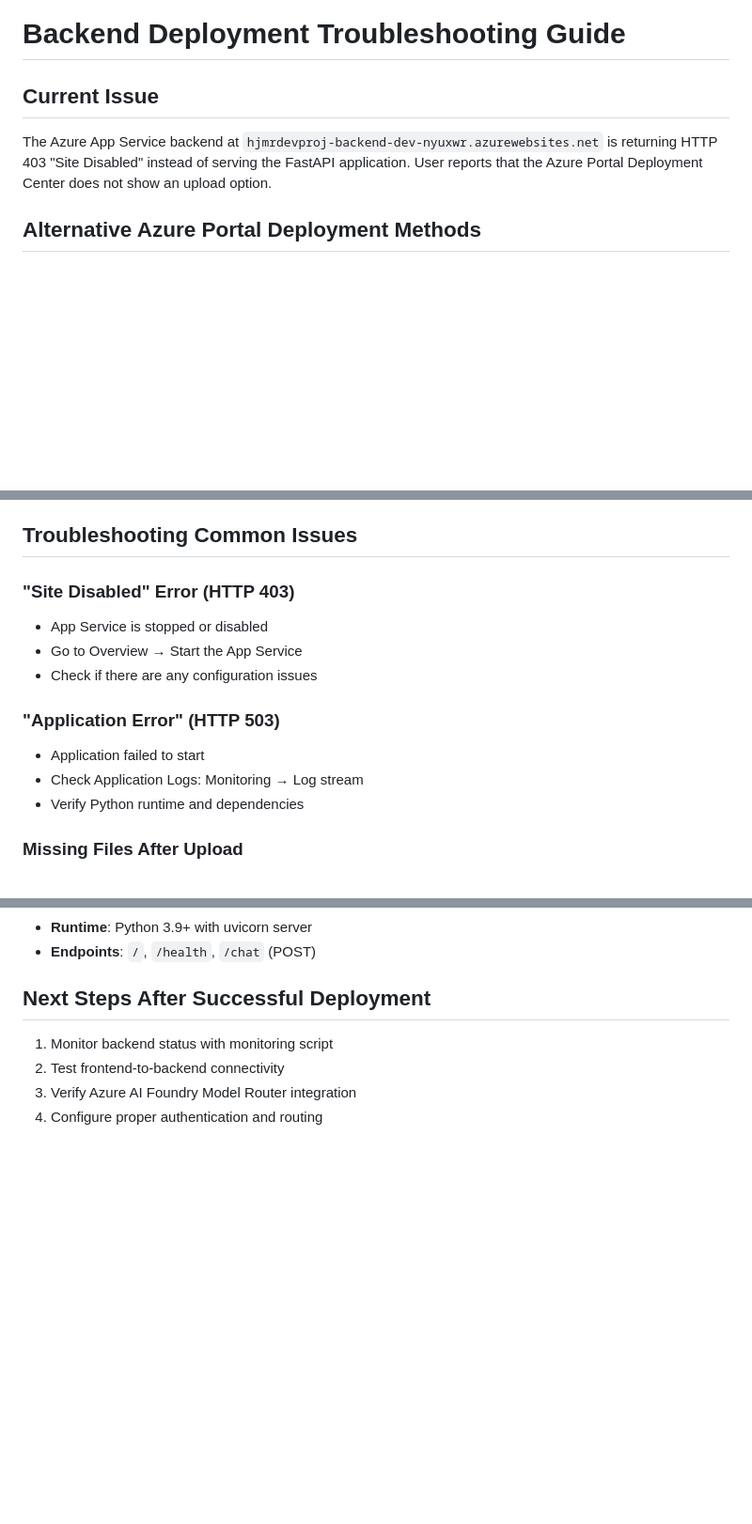
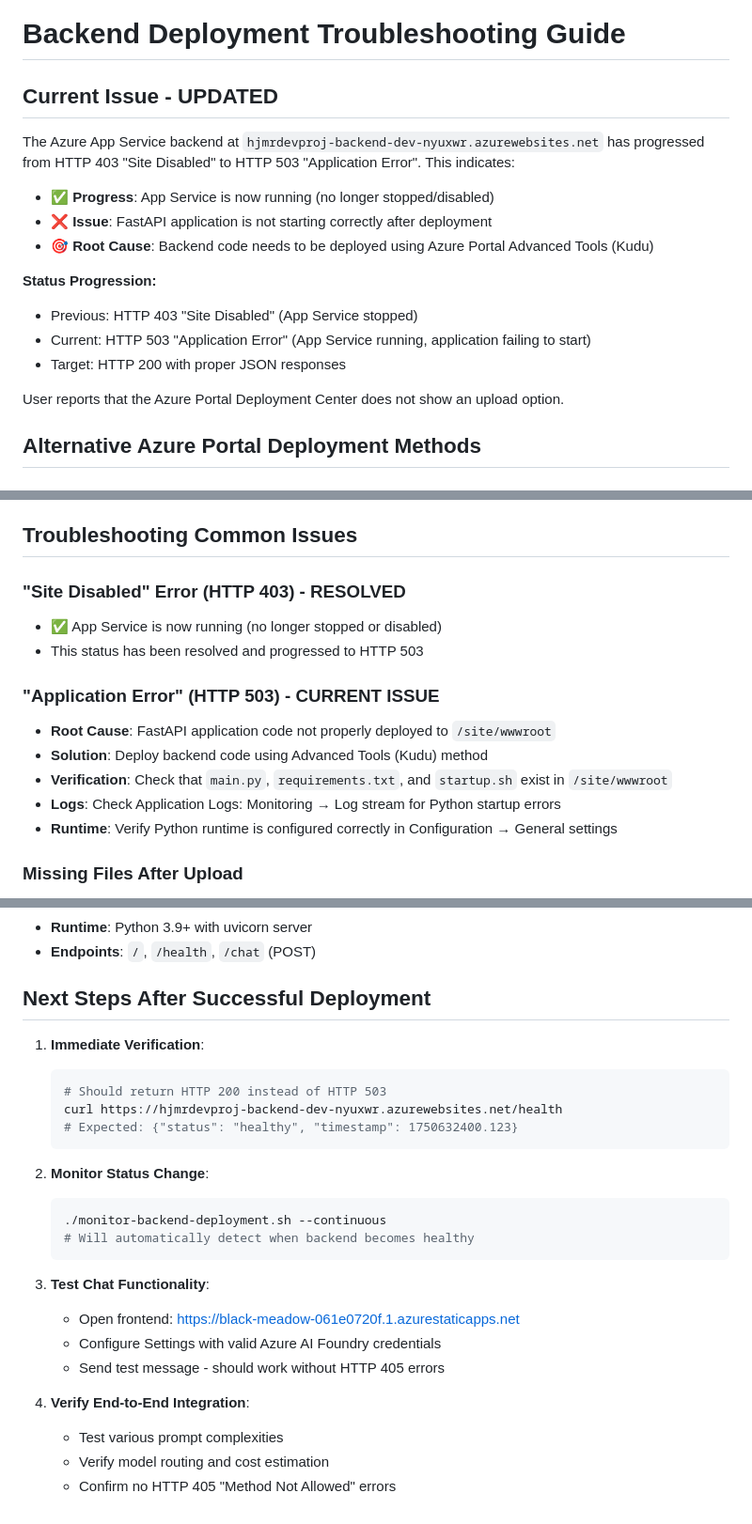
Before and after one commit to hotjoebq/hjmodroute, a Markdown page: BACKEND_DEPLOYMENT_TROUBLESHOOTING.md, 3 parts joined by grey strips. Shown at 94% size. GitHub-like rendering; blank space fills up the shorter version.

Commit message:
Update troubleshooting guide with HTTP 503 status progression and enhanced deployment guidance
Co-Authored-By: hjavaherian@microsoft.com <hjavaherian@microsoft.com>

````diff
--- a/BACKEND_DEPLOYMENT_TROUBLESHOOTING.md
+++ b/BACKEND_DEPLOYMENT_TROUBLESHOOTING.md
@@ -1,7 +1,18 @@
 # Backend Deployment Troubleshooting Guide
 
-## Current Issue
-The Azure App Service backend at `hjmrdevproj-backend-dev-nyuxwr.azurewebsites.net` is returning HTTP 403 "Site Disabled" instead of serving the FastAPI application. User reports that the Azure Portal Deployment Center does not show an upload option.
+## Current Issue - UPDATED
+The Azure App Service backend at `hjmrdevproj-backend-dev-nyuxwr.azurewebsites.net` has progressed from HTTP 403 "Site Disabled" to HTTP 503 "Application Error". This indicates:
+
+- ✅ **Progress**: App Service is now running (no longer stopped/disabled)
+- ❌ **Issue**: FastAPI application is not starting correctly after deployment
+- 🎯 **Root Cause**: Backend code needs to be deployed using Azure Portal Advanced Tools (Kudu)
+
+**Status Progression:**
+- Previous: HTTP 403 "Site Disabled" (App Service stopped)
+- Current: HTTP 503 "Application Error" (App Service running, application failing to start)
+- Target: HTTP 200 with proper JSON responses
+
+User reports that the Azure Portal Deployment Center does not show an upload option.
 
 ## Alternative Azure Portal Deployment Methods
 
@@ -68,15 +79,16 @@ After deployment using any method:
 
 ## Troubleshooting Common Issues
 
-### "Site Disabled" Error (HTTP 403)
-- App Service is stopped or disabled
-- Go to Overview → Start the App Service
-- Check if there are any configuration issues
+### "Site Disabled" Error (HTTP 403) - RESOLVED
+- ✅ App Service is now running (no longer stopped or disabled)
+- This status has been resolved and progressed to HTTP 503
 
-### "Application Error" (HTTP 503)
-- Application failed to start
-- Check Application Logs: Monitoring → Log stream
-- Verify Python runtime and dependencies
+### "Application Error" (HTTP 503) - CURRENT ISSUE
+- **Root Cause**: FastAPI application code not properly deployed to `/site/wwwroot`
+- **Solution**: Deploy backend code using Advanced Tools (Kudu) method
+- **Verification**: Check that `main.py`, `requirements.txt`, and `startup.sh` exist in `/site/wwwroot`
+- **Logs**: Check Application Logs: Monitoring → Log stream for Python startup errors
+- **Runtime**: Verify Python runtime is configured correctly in Configuration → General settings
 
 ### Missing Files After Upload
 - Ensure all files are uploaded to `/site/wwwroot/`
@@ -97,7 +109,25 @@ After deployment using any method:
 
 ## Next Steps After Successful Deployment
 
-1. Monitor backend status with monitoring script
-2. Test frontend-to-backend connectivity
-3. Verify Azure AI Foundry Model Router integration
-4. Configure proper authentication and routing
+1. **Immediate Verification**:
+   ```bash
+   # Should return HTTP 200 instead of HTTP 503
+   curl https://hjmrdevproj-backend-dev-nyuxwr.azurewebsites.net/health
+   # Expected: {"status": "healthy", "timestamp": 1750632400.123}
+   ```
+
+2. **Monitor Status Change**:
+   ```bash
+   ./monitor-backend-deployment.sh --continuous
+   # Will automatically detect when backend becomes healthy
+   ```
+
+3. **Test Chat Functionality**:
+   - Open frontend: https://black-meadow-061e0720f.1.azurestaticapps.net
+   - Configure Settings with valid Azure AI Foundry credentials
+   - Send test message - should work without HTTP 405 errors
+
+4. **Verify End-to-End Integration**:
+   - Test various prompt complexities
+   - Verify model routing and cost estimation
+   - Confirm no HTTP 405 "Method Not Allowed" errors
````
